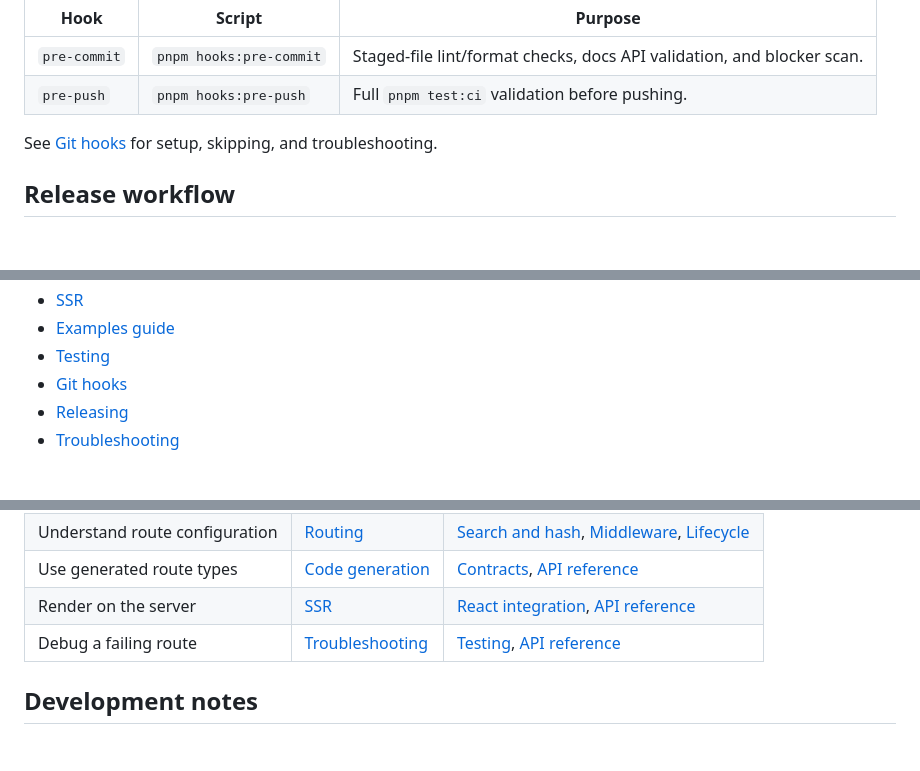
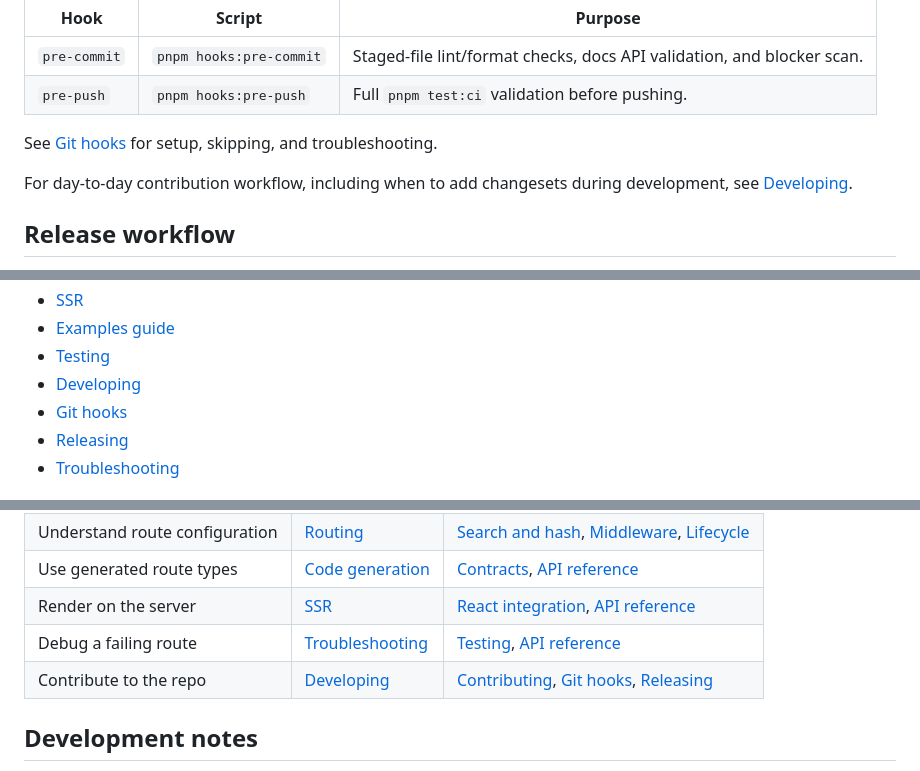
Before and after one commit to the-cookbook/cookbook-router, a Markdown page: README.md, 3 parts joined by grey strips. GitHub-like rendering; blank space fills up the shorter version.

Commit message:
docs: add development workflow guide

```diff
--- a/README.md
+++ b/README.md
@@ -231,6 +231,8 @@ Husky installs Git hooks through the root `prepare` script after `pnpm install`.
 
 See [Git hooks](docs/git-hooks.md) for setup, skipping, and troubleshooting.
 
+For day-to-day contribution workflow, including when to add changesets during development, see [Developing](docs/developing.md).
+
 ## Release workflow
 
 Releases use Changesets. Add a changeset for user-visible package changes, validate with `pnpm test:ci`, let `pnpm version-packages` apply pending changesets to versions and changelogs, then publish with `pnpm release`.
@@ -252,6 +254,7 @@ See [Releasing](docs/releasing.md) for the full maintainer workflow, release gat
 - [SSR](docs/ssr.md)
 - [Examples guide](docs/examples.md)
 - [Testing](docs/testing.md)
+- [Developing](docs/developing.md)
 - [Git hooks](docs/git-hooks.md)
 - [Releasing](docs/releasing.md)
 - [Troubleshooting](docs/troubleshooting.md)
@@ -265,6 +268,7 @@ See [Releasing](docs/releasing.md) for the full maintainer workflow, release gat
 | Use generated route types      | [Code generation](docs/codegen.md)         | [Contracts](docs/contracts.md), [API reference](docs/api.md#contract-registration)                              |
 | Render on the server           | [SSR](docs/ssr.md)                         | [React integration](docs/react-integration.md#static-provider), [API reference](docs/api.md#serialization-apis) |
 | Debug a failing route          | [Troubleshooting](docs/troubleshooting.md) | [Testing](docs/testing.md), [API reference](docs/api.md)                                                        |
+| Contribute to the repo         | [Developing](docs/developing.md)           | [Contributing](CONTRIBUTING.md), [Git hooks](docs/git-hooks.md), [Releasing](docs/releasing.md)                 |
 
 ## Development notes
 
```
Also changed, not shown: CONTRIBUTING.md (+2 -0 lines), docs/developing.md (added, +429 -0 lines).
